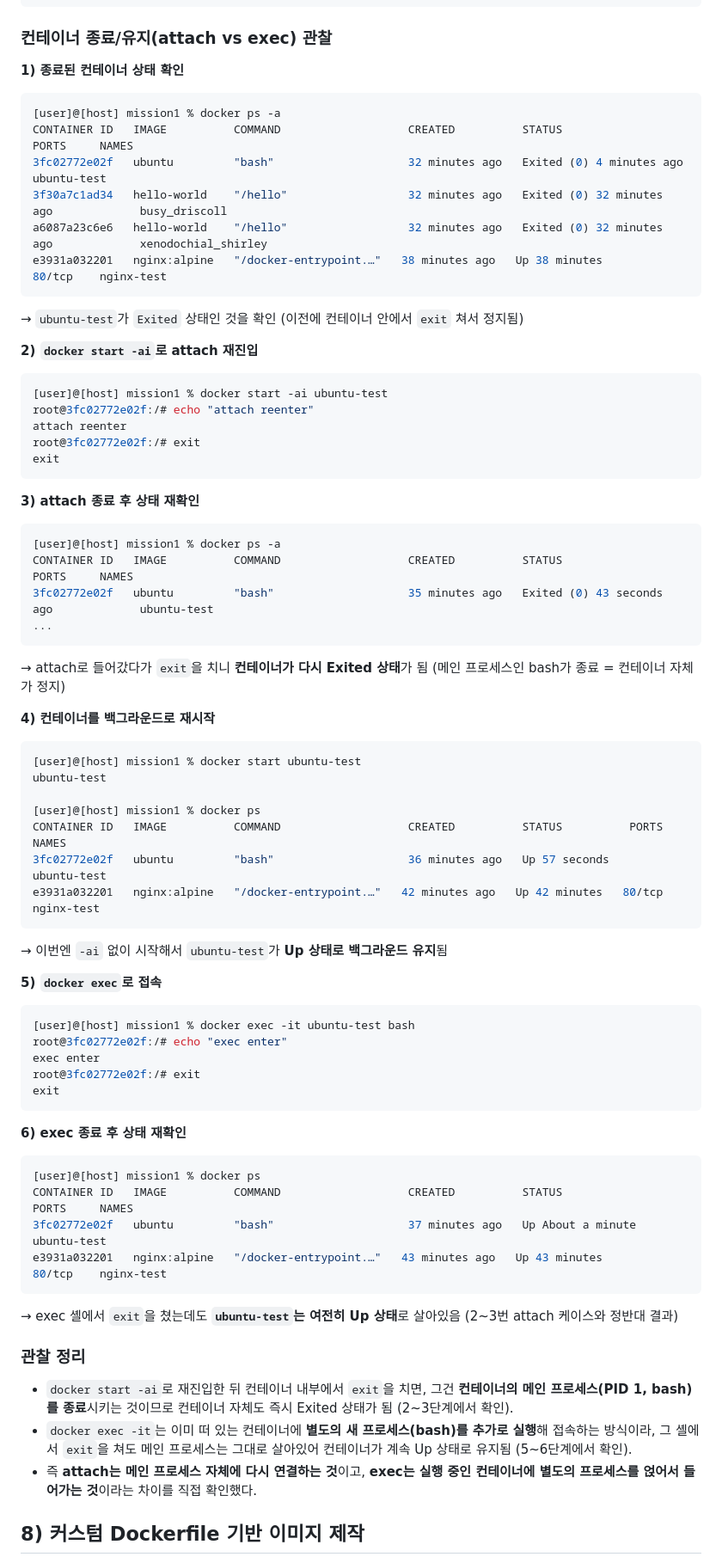
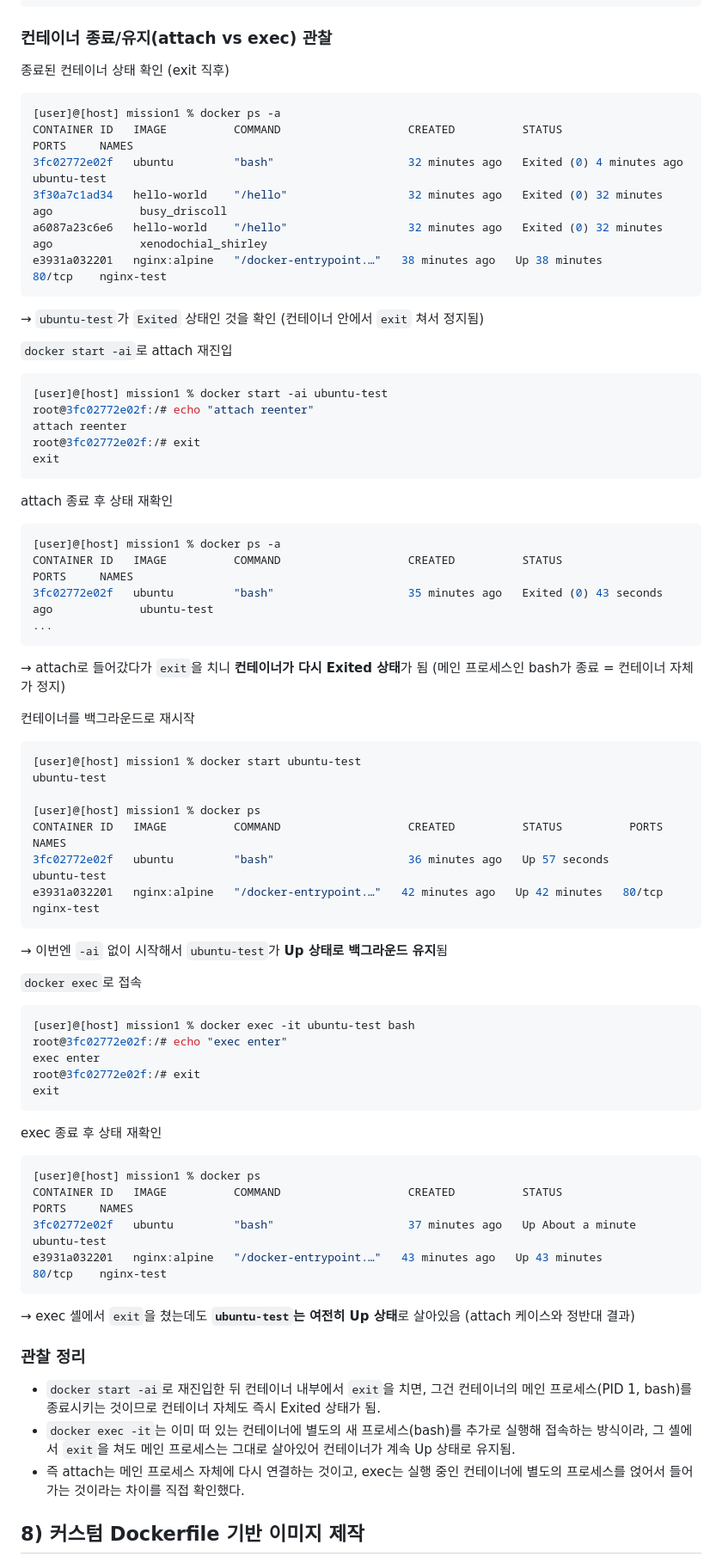
Before and after one commit to segretoo/Codyssey_1, a Markdown page: README.md, the part around one of its changes. Shown at 86% size. Rendered like a GitHub page.

````diff
--- a/README.md
+++ b/README.md
@@ -314,7 +375,7 @@ exit
 
 ### 컨테이너 종료/유지(attach vs exec) 관찰
 
-**1) 종료된 컨테이너 상태 확인**
+종료된 컨테이너 상태 확인 (exit 직후)
 ```bash
 [user]@[host] mission1 % docker ps -a
 CONTAINER ID   IMAGE          COMMAND                   CREATED          STATUS                      PORTS     NAMES
@@ -323,9 +384,9 @@ CONTAINER ID   IMAGE          COMMAND                   CREATED          STATUS
 a6087a23c6e6   hello-world    "/hello"                  32 minutes ago   Exited (0) 32 minutes ago             xenodochial_shirley
 e3931a032201   nginx:alpine   "/docker-entrypoint.…"   38 minutes ago   Up 38 minutes               80/tcp    nginx-test
 ```
-→ `ubuntu-test`가 `Exited` 상태인 것을 확인 (이전에 컨테이너 안에서 `exit` 쳐서 정지됨)
+→ `ubuntu-test`가 `Exited` 상태인 것을 확인 (컨테이너 안에서 `exit` 쳐서 정지됨)
 
-**2) `docker start -ai`로 attach 재진입**
+`docker start -ai`로 attach 재진입
 ```bash
 [user]@[host] mission1 % docker start -ai ubuntu-test
 root@3fc02772e02f:/# echo "attach reenter"
@@ -334,7 +395,7 @@ root@3fc02772e02f:/# exit
 exit
 ```
 
-**3) attach 종료 후 상태 재확인**
+attach 종료 후 상태 재확인
 ```bash
 [user]@[host] mission1 % docker ps -a
 CONTAINER ID   IMAGE          COMMAND                   CREATED          STATUS                      PORTS     NAMES
@@ -344,7 +405,7 @@ CONTAINER ID   IMAGE          COMMAND                   CREATED          STATUS
 → attach로 들어갔다가 `exit`을 치니 **컨테이너가 다시 Exited 상태**가 됨
 (메인 프로세스인 bash가 종료 = 컨테이너 자체가 정지)
 
-**4) 컨테이너를 백그라운드로 재시작**
+컨테이너를 백그라운드로 재시작
 ```bash
 [user]@[host] mission1 % docker start ubuntu-test
 ubuntu-test
@@ -356,7 +417,7 @@ e3931a032201   nginx:alpine   "/docker-entrypoint.…"   42 minutes ago   Up 42
 ```
 → 이번엔 `-ai` 없이 시작해서 `ubuntu-test`가 **Up 상태로 백그라운드 유지**됨
 
-**5) `docker exec`로 접속**
+`docker exec`로 접속
 ```bash
 [user]@[host] mission1 % docker exec -it ubuntu-test bash
 root@3fc02772e02f:/# echo "exec enter"
@@ -365,7 +426,7 @@ root@3fc02772e02f:/# exit
 exit
 ```
 
-**6) exec 종료 후 상태 재확인**
+exec 종료 후 상태 재확인
 ```bash
 [user]@[host] mission1 % docker ps
 CONTAINER ID   IMAGE          COMMAND                   CREATED          STATUS              PORTS     NAMES
@@ -373,17 +434,16 @@ CONTAINER ID   IMAGE          COMMAND                   CREATED          STATUS
 e3931a032201   nginx:alpine   "/docker-entrypoint.…"   43 minutes ago   Up 43 minutes       80/tcp    nginx-test
 ```
 → exec 셸에서 `exit`을 쳤는데도 **`ubuntu-test`는 여전히 Up 상태**로 살아있음
-(2~3번 attach 케이스와 정반대 결과)
+(attach 케이스와 정반대 결과)
 
 ### 관찰 정리
-- `docker start -ai`로 재진입한 뒤 컨테이너 내부에서 `exit`을 치면, 그건 **컨테이너의
-  메인 프로세스(PID 1, bash)를 종료**시키는 것이므로 컨테이너 자체도 즉시 Exited 상태가 됨
-  (2~3단계에서 확인).
-- `docker exec -it`는 이미 떠 있는 컨테이너에 **별도의 새 프로세스(bash)를 추가로 실행**해
+- `docker start -ai`로 재진입한 뒤 컨테이너 내부에서 `exit`을 치면, 그건 컨테이너의
+  메인 프로세스(PID 1, bash)를 종료시키는 것이므로 컨테이너 자체도 즉시 Exited 상태가 됨.
+- `docker exec -it`는 이미 떠 있는 컨테이너에 별도의 새 프로세스(bash)를 추가로 실행해
   접속하는 방식이라, 그 셸에서 `exit`을 쳐도 메인 프로세스는 그대로 살아있어 컨테이너가
-  계속 Up 상태로 유지됨 (5~6단계에서 확인).
-- 즉 **attach는 메인 프로세스 자체에 다시 연결하는 것**이고, **exec는 실행 중인 컨테이너에
-  별도의 프로세스를 얹어서 들어가는 것**이라는 차이를 직접 확인했다.
+  계속 Up 상태로 유지됨.
+- 즉 attach는 메인 프로세스 자체에 다시 연결하는 것이고, exec는 실행 중인 컨테이너에
+  별도의 프로세스를 얹어서 들어가는 것이라는 차이를 직접 확인했다.
 
 ## 8) 커스텀 Dockerfile 기반 이미지 제작
 
````
Also changed, not shown: other parts of README.md (+108 -35 lines).
